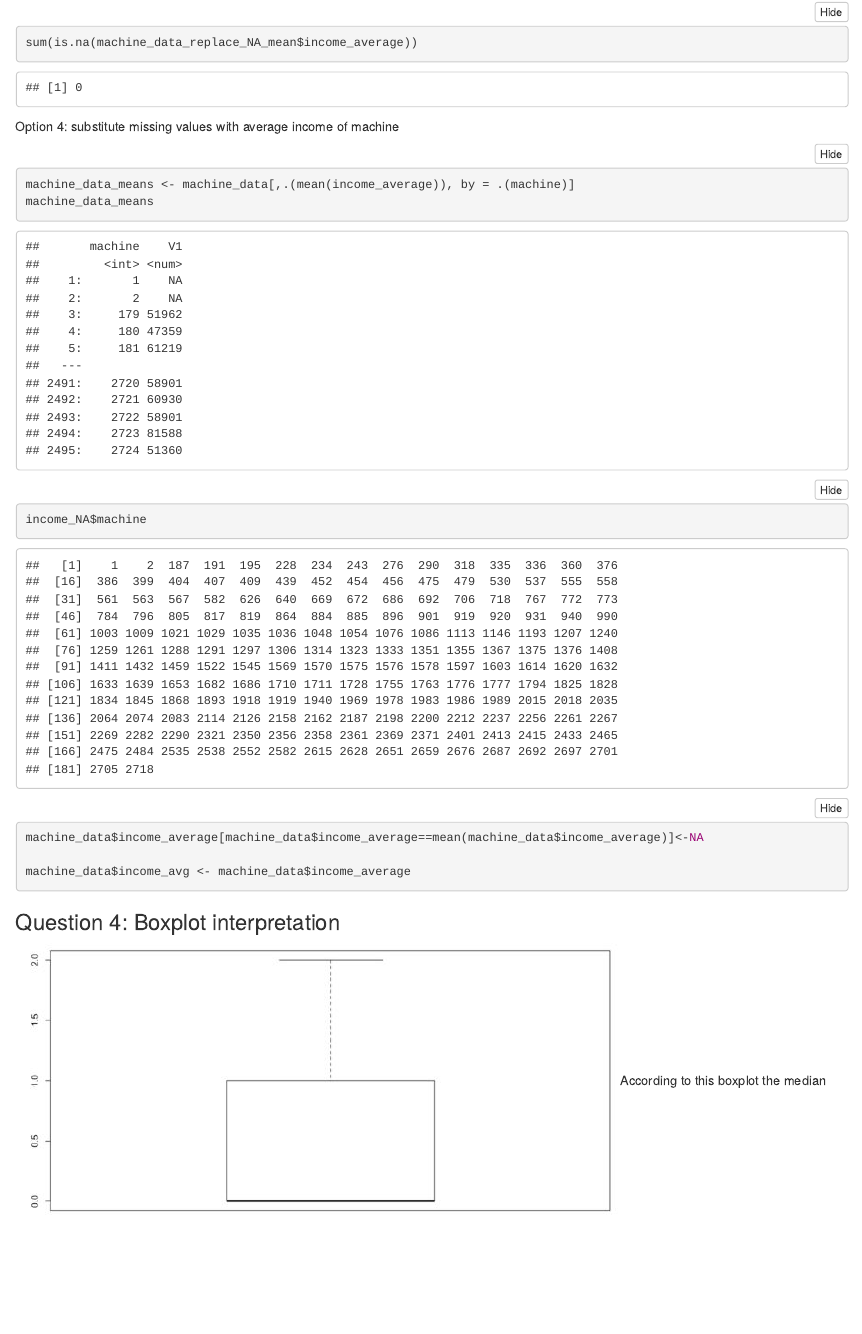
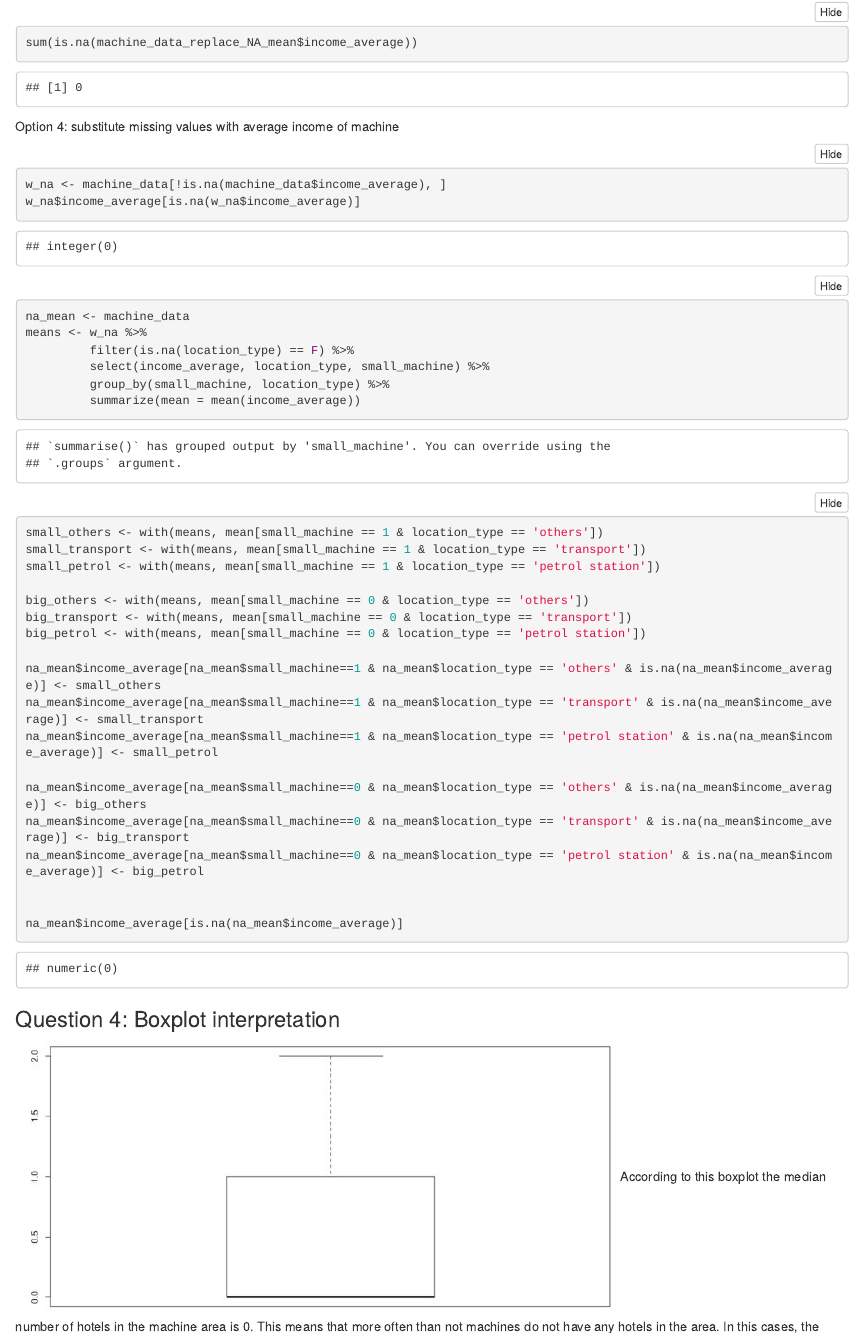
Before and after one commit to RsildenL/DataAnalyticsR, an R Markdown document (Challenge_1.Rmd): the page in a window 1100 px wide, from 12750 px down. Rendered offline with R 4.5, knitr and Pandoc, with nearby package versions; folded parts are opened; some code elsewhere in the file could not run offline.

Commit message:
Update Challenge_1.Rmd

````diff
--- a/Challenge_1.Rmd
+++ b/Challenge_1.Rmd
@@ -301,12 +301,34 @@ sum(is.na(machine_data_replace_NA_mean$income_average))
 
 Option 4: substitute missing values with average income of machine
 ```{r}
-machine_data_means <- machine_data[,.(mean(income_average)), by = .(machine)]
-machine_data_means
-income_NA$machine
-machine_data$income_average[machine_data$income_average==mean(machine_data$income_average)]<-NA
+w_na <- machine_data[!is.na(machine_data$income_average), ]
+w_na$income_average[is.na(w_na$income_average)]
 
-machine_data$income_avg <- machine_data$income_average
+na_mean <- machine_data
+means <- w_na %>%
+         filter(is.na(location_type) == F) %>%
+         select(income_average, location_type, small_machine) %>%
+         group_by(small_machine, location_type) %>%
+         summarize(mean = mean(income_average))
+
+small_others <- with(means, mean[small_machine == 1 & location_type == 'others'])
+small_transport <- with(means, mean[small_machine == 1 & location_type == 'transport'])
+small_petrol <- with(means, mean[small_machine == 1 & location_type == 'petrol station'])
+
+big_others <- with(means, mean[small_machine == 0 & location_type == 'others'])
+big_transport <- with(means, mean[small_machine == 0 & location_type == 'transport'])
+big_petrol <- with(means, mean[small_machine == 0 & location_type == 'petrol station'])
+
+na_mean$income_average[na_mean$small_machine==1 & na_mean$location_type == 'others' & is.na(na_mean$income_average)] <- small_others
+na_mean$income_average[na_mean$small_machine==1 & na_mean$location_type == 'transport' & is.na(na_mean$income_average)] <- small_transport
+na_mean$income_average[na_mean$small_machine==1 & na_mean$location_type == 'petrol station' & is.na(na_mean$income_average)] <- small_petrol
+
+na_mean$income_average[na_mean$small_machine==0 & na_mean$location_type == 'others' & is.na(na_mean$income_average)] <- big_others
+na_mean$income_average[na_mean$small_machine==0 & na_mean$location_type == 'transport' & is.na(na_mean$income_average)] <- big_transport
+na_mean$income_average[na_mean$small_machine==0 & na_mean$location_type == 'petrol station' & is.na(na_mean$income_average)] <- big_petrol
+
+
+na_mean$income_average[is.na(na_mean$income_average)]
 ```
 
 
````
Also changed, not shown: Challenge_1.Rmd (3 more changed lines).
